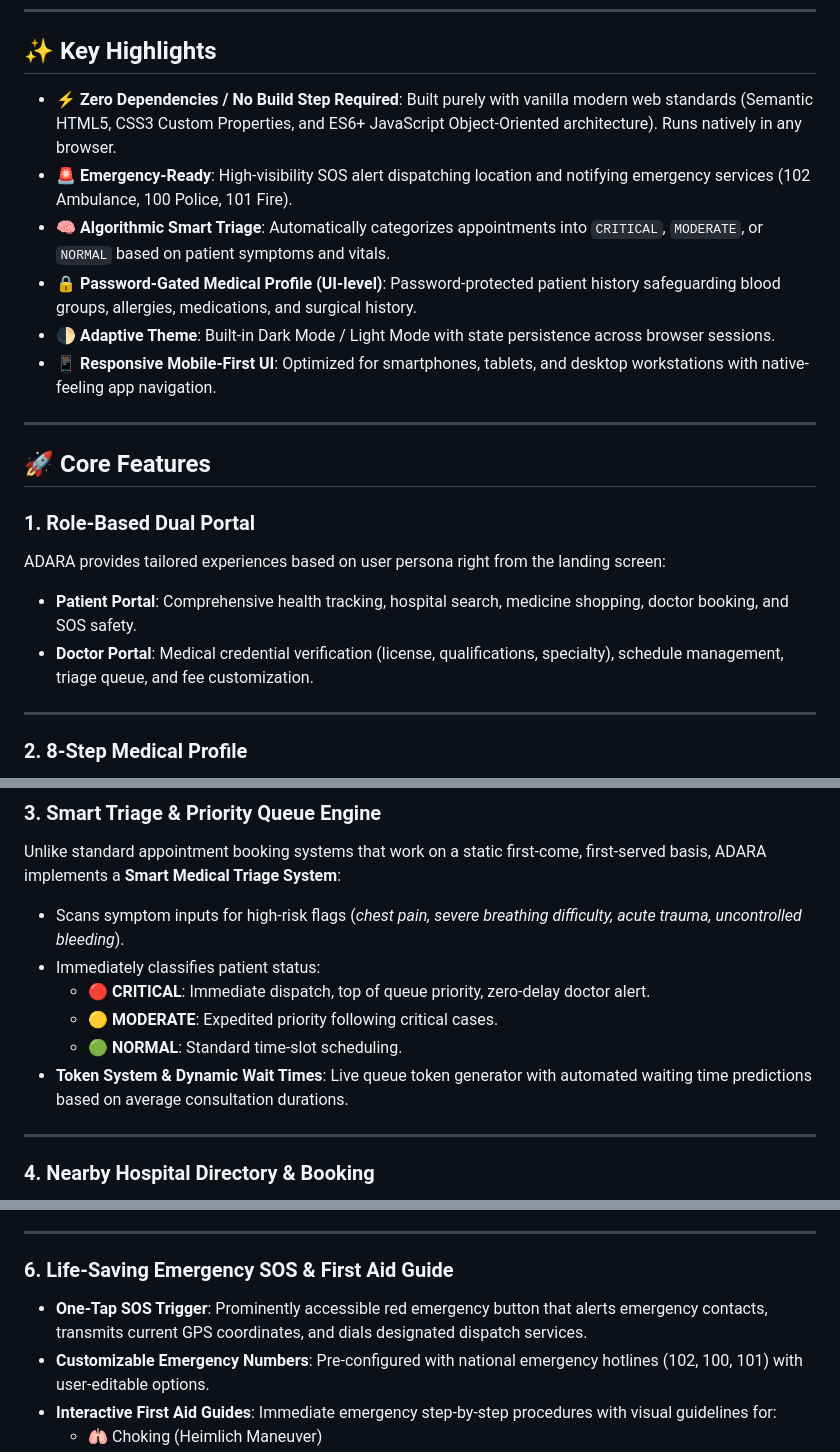
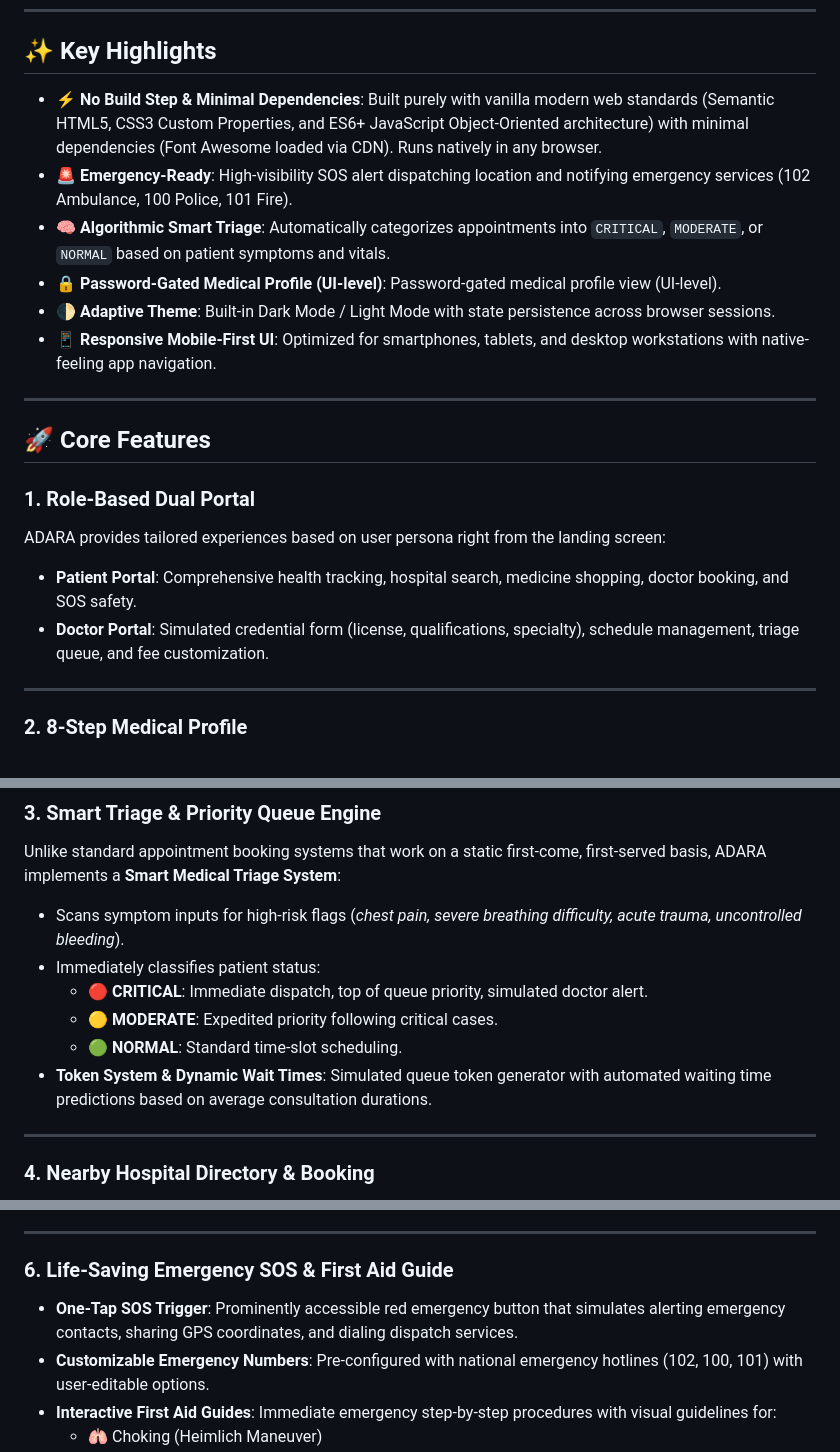
Before and after one commit to arijits1221/health, a Markdown page: README.md, 3 parts joined by grey strips. Rendered like a GitHub page.

Commit message:
Refine README terminology for simulated features, safety, and CDN dependencies

```diff
--- a/README.md
+++ b/README.md
@@ -58,10 +58,10 @@ For healthcare providers, ADARA offers an intelligent practice dashboard equippe
 
 ## ✨ Key Highlights
 
-- ⚡ **Zero Dependencies / No Build Step Required**: Built purely with vanilla modern web standards (Semantic HTML5, CSS3 Custom Properties, and ES6+ JavaScript Object-Oriented architecture). Runs natively in any browser.
+- ⚡ **No Build Step & Minimal Dependencies**: Built purely with vanilla modern web standards (Semantic HTML5, CSS3 Custom Properties, and ES6+ JavaScript Object-Oriented architecture) with minimal dependencies (Font Awesome loaded via CDN). Runs natively in any browser.
 - 🚨 **Emergency-Ready**: High-visibility SOS alert dispatching location and notifying emergency services (102 Ambulance, 100 Police, 101 Fire).
 - 🧠 **Algorithmic Smart Triage**: Automatically categorizes appointments into `CRITICAL`, `MODERATE`, or `NORMAL` based on patient symptoms and vitals.
-- 🔒 **Password-Gated Medical Profile (UI-level)**: Password-protected patient history safeguarding blood groups, allergies, medications, and surgical history.
+- 🔒 **Password-Gated Medical Profile (UI-level)**: Password-gated medical profile view (UI-level).
 - 🌓 **Adaptive Theme**: Built-in Dark Mode / Light Mode with state persistence across browser sessions.
 - 📱 **Responsive Mobile-First UI**: Optimized for smartphones, tablets, and desktop workstations with native-feeling app navigation.
 
@@ -72,7 +72,7 @@ For healthcare providers, ADARA offers an intelligent practice dashboard equippe
 ### 1. Role-Based Dual Portal
 ADARA provides tailored experiences based on user persona right from the landing screen:
 - **Patient Portal**: Comprehensive health tracking, hospital search, medicine shopping, doctor booking, and SOS safety.
-- **Doctor Portal**: Medical credential verification (license, qualifications, specialty), schedule management, triage queue, and fee customization.
+- **Doctor Portal**: Simulated credential form (license, qualifications, specialty), schedule management, triage queue, and fee customization.
 
 ---
 
@@ -95,10 +95,10 @@ New patients complete an interactive onboarding process that organizes critical
 Unlike standard appointment booking systems that work on a static first-come, first-served basis, ADARA implements a **Smart Medical Triage System**:
 - Scans symptom inputs for high-risk flags (*chest pain, severe breathing difficulty, acute trauma, uncontrolled bleeding*).
 - Immediately classifies patient status:
-  - 🔴 **CRITICAL**: Immediate dispatch, top of queue priority, zero-delay doctor alert.
+  - 🔴 **CRITICAL**: Immediate dispatch, top of queue priority, simulated doctor alert.
   - 🟡 **MODERATE**: Expedited priority following critical cases.
   - 🟢 **NORMAL**: Standard time-slot scheduling.
-- **Token System & Dynamic Wait Times**: Live queue token generator with automated waiting time predictions based on average consultation durations.
+- **Token System & Dynamic Wait Times**: Simulated queue token generator with automated waiting time predictions based on average consultation durations.
 
 ---
 
@@ -121,7 +121,7 @@ Integrated pharmacy search simulation providing sample price visibility:
 ---
 
 ### 6. Life-Saving Emergency SOS & First Aid Guide
-- **One-Tap SOS Trigger**: Prominently accessible red emergency button that alerts emergency contacts, transmits current GPS coordinates, and dials designated dispatch services.
+- **One-Tap SOS Trigger**: Prominently accessible red emergency button that simulates alerting emergency contacts, sharing GPS coordinates, and dialing dispatch services.
 - **Customizable Emergency Numbers**: Pre-configured with national emergency hotlines (102, 100, 101) with user-editable options.
 - **Interactive First Aid Guides**: Immediate emergency step-by-step procedures with visual guidelines for:
   - 🫁 Choking (Heimlich Maneuver)
```
Also changed, not shown: other parts of README.md (+6 -6 lines).
